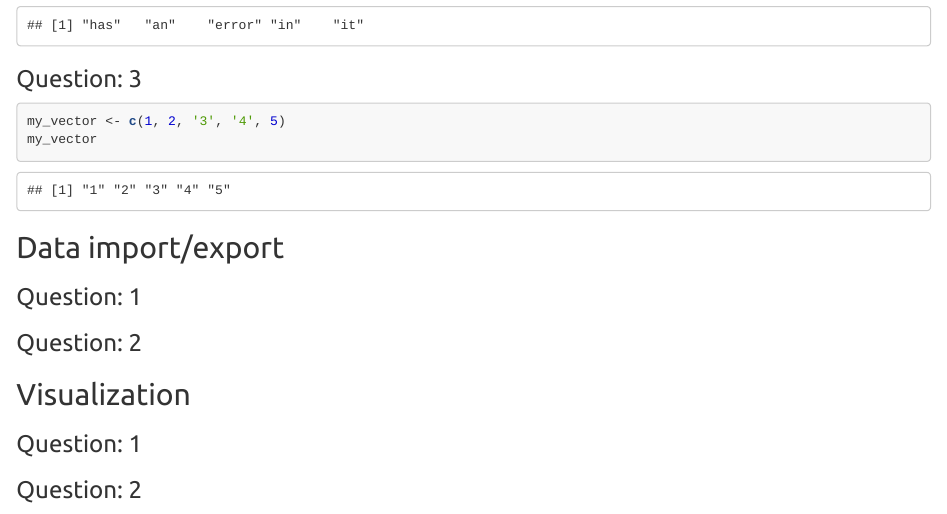
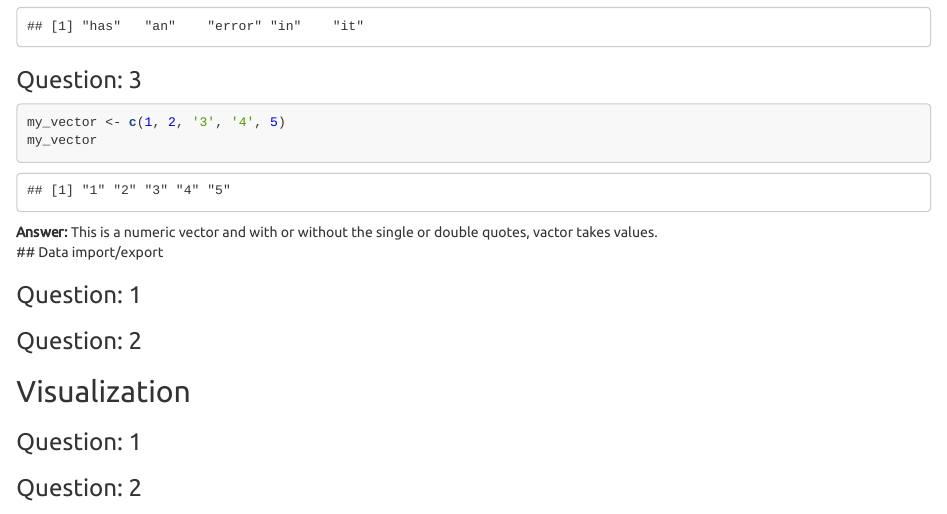
Before and after one commit to santumagic/compscix-415-2assignments, an R Markdown document (santosh_kanutala_midterm.Rmd): the page in a window 1100 px wide, from 1610 px down before the commit and from 1590 px down after it, so that both start at the same text. The pictures show the output file santosh_kanutala_midterm.html that the author committed with the source, opened offline.

Commit message:
Draft Assignment

````diff
--- a/santosh_kanutala_midterm.Rmd
+++ b/santosh_kanutala_midterm.Rmd
@@ -60,6 +60,7 @@ my_string
 my_vector <- c(1, 2, '3', '4', 5)
 my_vector
 ```
+**Answer:** This is a numeric vector and with or without the single or double quotes, vactor takes values.
 
 ## Data import/export
 
````
Also changed, not shown: santosh_kanutala_midterm.html.
